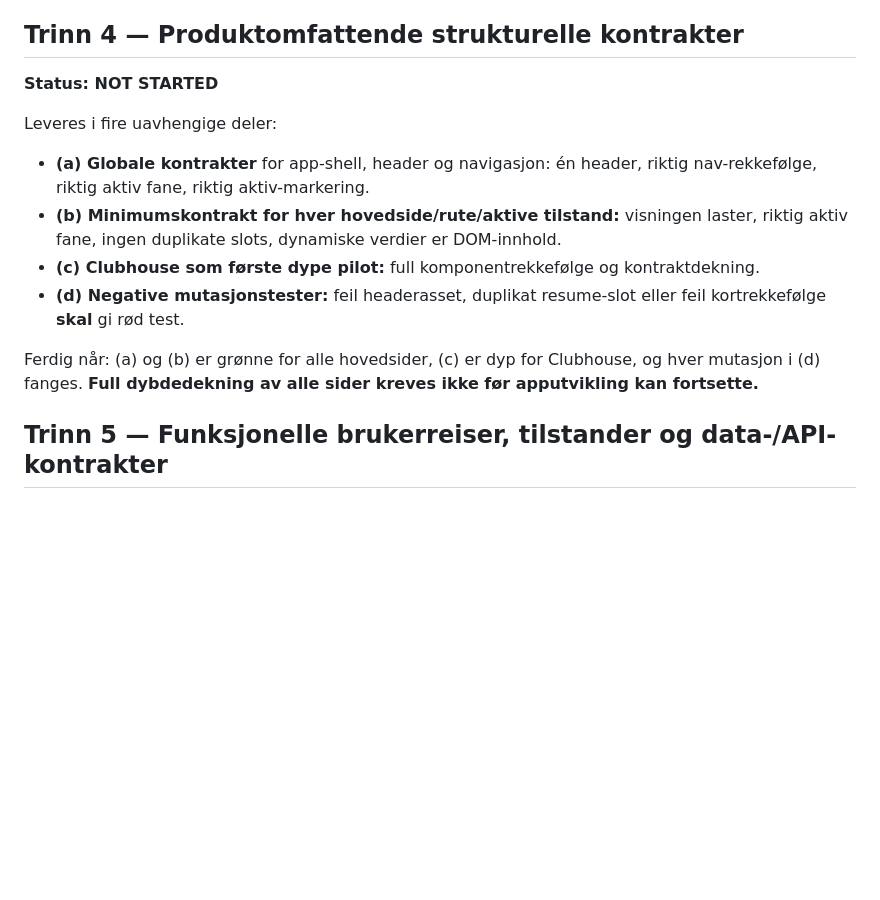
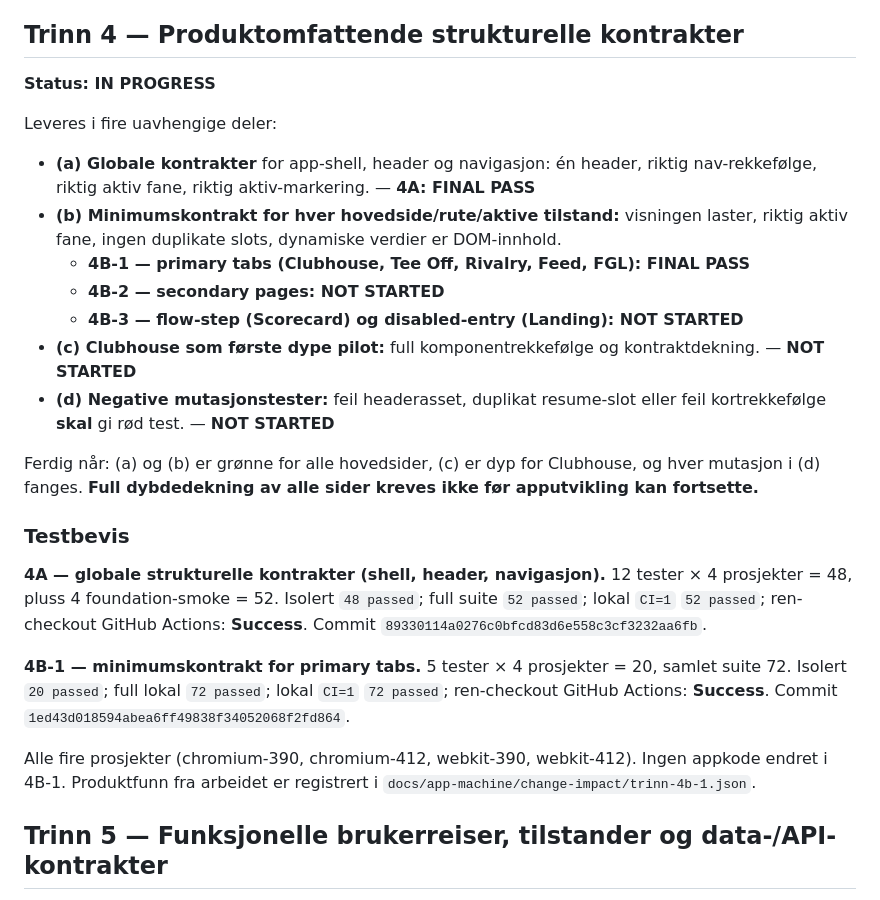
Before and after one commit to zapning/fairway-rivalry, a Markdown page: docs/app-machine/BUILD-PLAN.md, the part around the change. Rendered like a GitHub page; blank space fills up the shorter version.

Commit message:
App machine: mark 4A and 4B-1 FINAL PASS in BUILD-PLAN

```diff
--- a/docs/app-machine/BUILD-PLAN.md
+++ b/docs/app-machine/BUILD-PLAN.md
@@ -157,20 +157,36 @@ Ferdig når: samme commit gir samme resultat lokalt og i CI, og en ren checkout
 
 ## Trinn 4 — Produktomfattende strukturelle kontrakter
 
-**Status: NOT STARTED**
+**Status: IN PROGRESS**
 
 Leveres i fire uavhengige deler:
 
 - **(a) Globale kontrakter** for app-shell, header og navigasjon: én header, riktig nav-rekkefølge,
-  riktig aktiv fane, riktig aktiv-markering.
+  riktig aktiv fane, riktig aktiv-markering. — **4A: FINAL PASS**
 - **(b) Minimumskontrakt for hver hovedside/rute/aktive tilstand:** visningen laster, riktig aktiv
   fane, ingen duplikate slots, dynamiske verdier er DOM-innhold.
-- **(c) Clubhouse som første dype pilot:** full komponentrekkefølge og kontraktdekning.
+  - **4B-1 — primary tabs (Clubhouse, Tee Off, Rivalry, Feed, FGL): FINAL PASS**
+  - **4B-2 — secondary pages: NOT STARTED**
+  - **4B-3 — flow-step (Scorecard) og disabled-entry (Landing): NOT STARTED**
+- **(c) Clubhouse som første dype pilot:** full komponentrekkefølge og kontraktdekning. — **NOT STARTED**
 - **(d) Negative mutasjonstester:** feil headerasset, duplikat resume-slot eller feil kortrekkefølge
-  **skal** gi rød test.
+  **skal** gi rød test. — **NOT STARTED**
 
 Ferdig når: (a) og (b) er grønne for alle hovedsider, (c) er dyp for Clubhouse, og hver mutasjon i
 (d) fanges. **Full dybdedekning av alle sider kreves ikke før apputvikling kan fortsette.**
+
+### Testbevis
+
+**4A — globale strukturelle kontrakter (shell, header, navigasjon).** 12 tester × 4 prosjekter = 48,
+pluss 4 foundation-smoke = 52. Isolert `48 passed`; full suite `52 passed`; lokal `CI=1` `52 passed`;
+ren-checkout GitHub Actions: **Success**. Commit `89330114a0276c0bfcd83d6e558c3cf3232aa6fb`.
+
+**4B-1 — minimumskontrakt for primary tabs.** 5 tester × 4 prosjekter = 20, samlet suite 72.
+Isolert `20 passed`; full lokal `72 passed`; lokal `CI=1` `72 passed`; ren-checkout GitHub Actions:
+**Success**. Commit `1ed43d018594abea6ff49838f34052068f2fd864`.
+
+Alle fire prosjekter (chromium-390, chromium-412, webkit-390, webkit-412). Ingen appkode endret i
+4B-1. Produktfunn fra arbeidet er registrert i `docs/app-machine/change-impact/trinn-4b-1.json`.
 
 ## Trinn 5 — Funksjonelle brukerreiser, tilstander og data-/API-kontrakter
 
```
